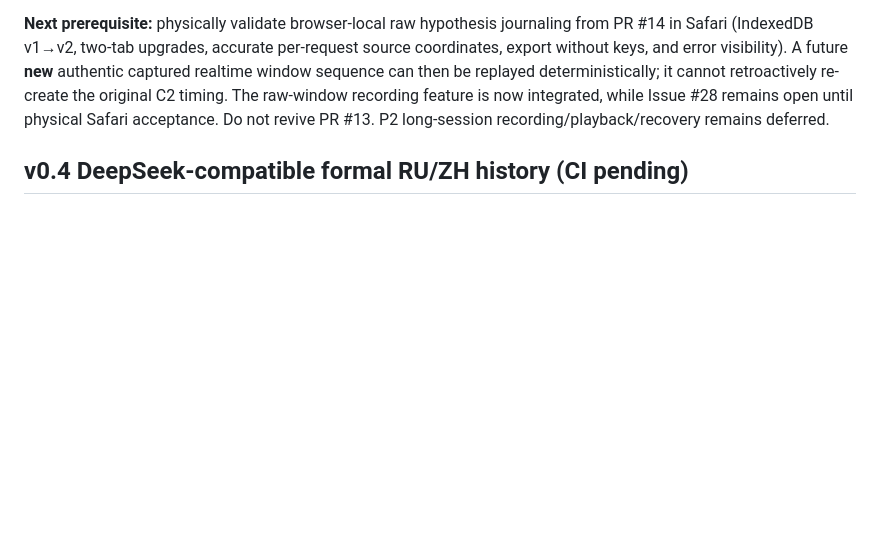
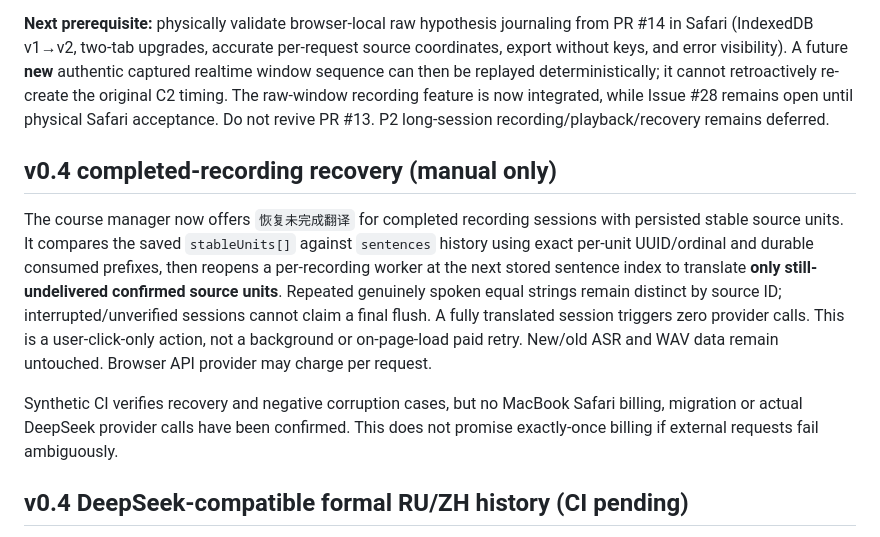
Before and after one commit to Ran-ying/ru-class, a Markdown page: docs/current-status.md, the part around the change. GitHub-like rendering; blank space fills up the shorter version.

Commit message:
docs(v0.4): manual completed-session translation resume without fabricated source or automatic billing

```diff
--- a/docs/current-status.md
+++ b/docs/current-status.md
@@ -172,6 +172,26 @@ it cannot retroactively re-create the original C2 timing. The
 raw-window recording feature is now integrated, while Issue #28
 remains open until physical Safari acceptance. Do not revive PR #13.
 P2 long-session recording/playback/recovery remains deferred.
+
+## v0.4 completed-recording recovery (manual only)
+
+The course manager now offers `恢复未完成翻译` for
+completed recording sessions with persisted stable source units.
+It compares the saved `stableUnits[]` against `sentences`
+history using exact per-unit UUID/ordinal and durable consumed
+prefixes, then reopens a per-recording worker at the next
+stored sentence index to translate **only still-undelivered
+confirmed source units**. Repeated genuinely spoken equal strings
+remain distinct by source ID; interrupted/unverified sessions
+cannot claim a final flush. A fully translated session triggers
+zero provider calls. This is a user-click-only action, not a
+background or on-page-load paid retry. New/old ASR and WAV data
+remain untouched. Browser API provider may charge per request.
+
+Synthetic CI verifies recovery and negative corruption cases,
+but no MacBook Safari billing, migration or actual DeepSeek
+provider calls have been confirmed. This does not promise
+exactly-once billing if external requests fail ambiguously.
 
 ## v0.4 DeepSeek-compatible formal RU/ZH history (CI pending)
 
```
